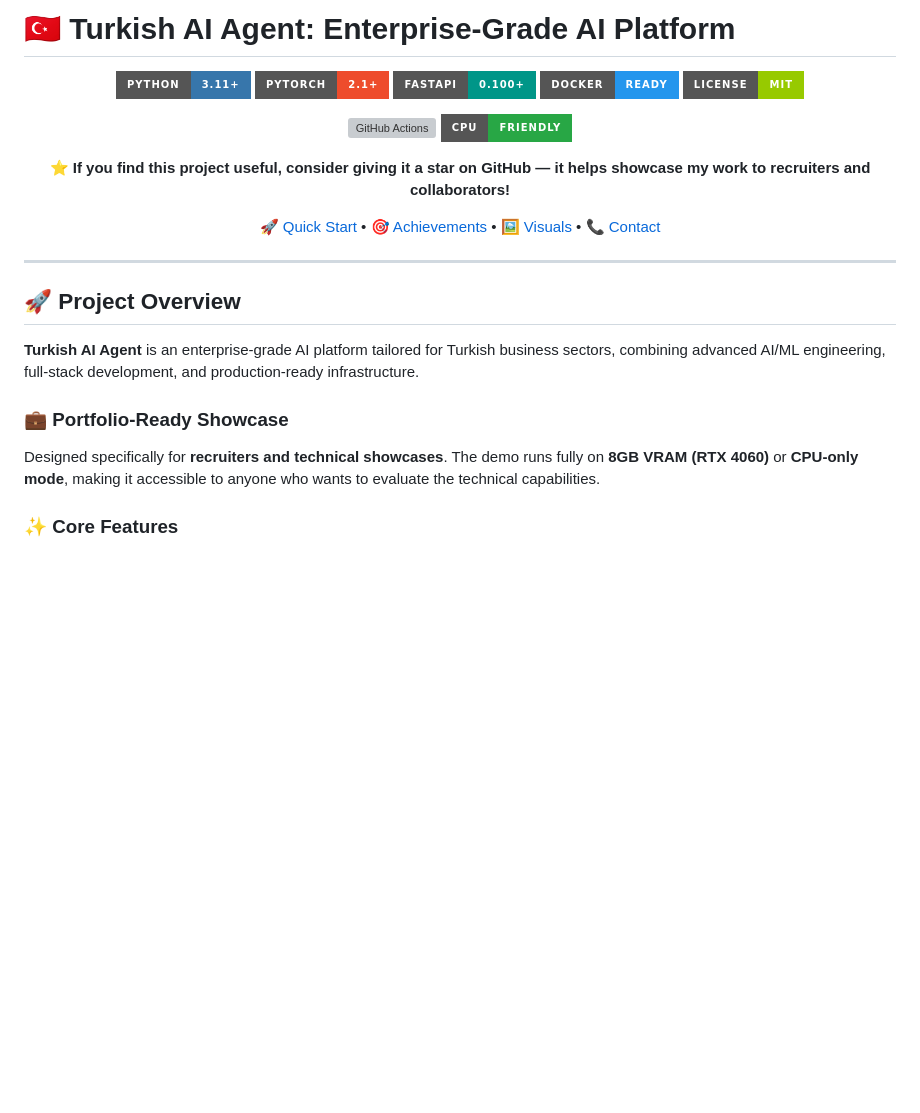
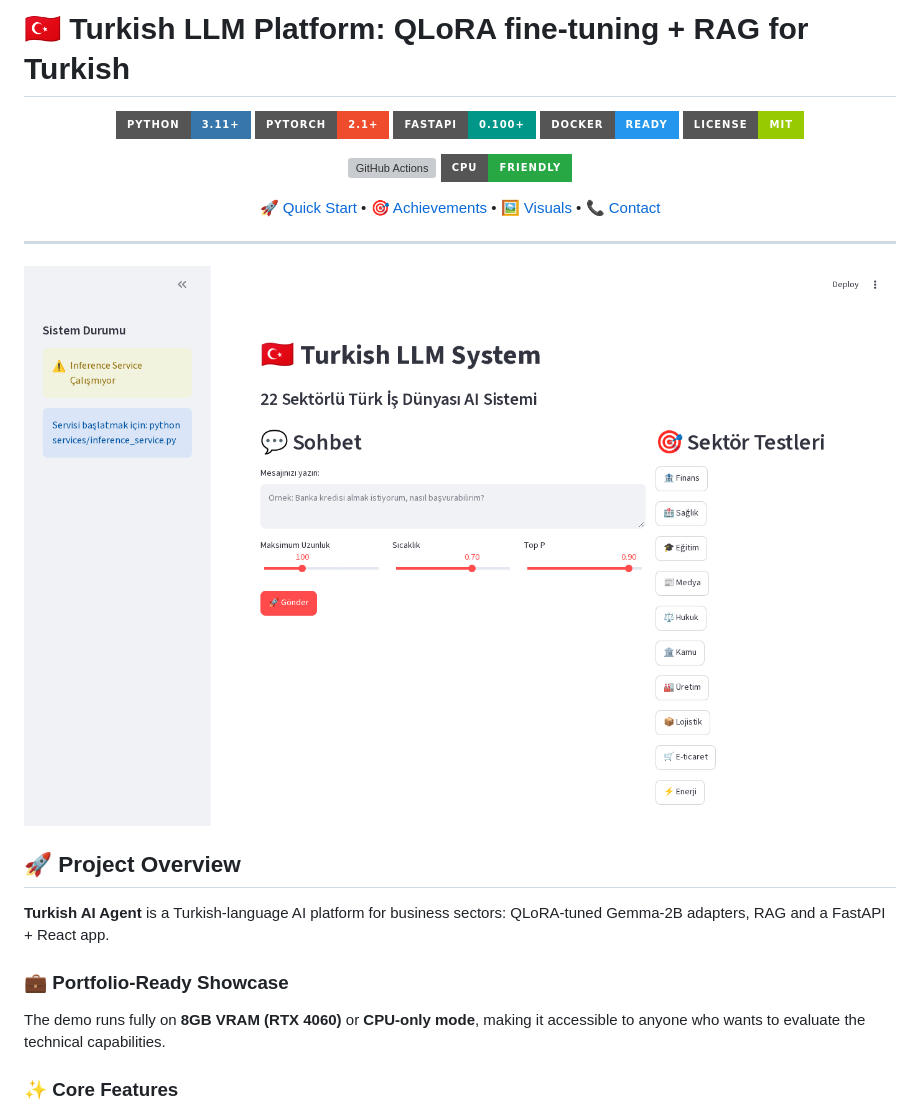
Before and after one commit to Nabilhassan12345/turkish-llm-platform, a Markdown page: README.md, the part around the change. Rendered like a GitHub page; pictures changed too: docs/images/streamlit-ui.png (added); badges without logos; blank space fills up the shorter version; grey boxes are pictures that could not be loaded.

Commit message:
Tone down README claims and add app screenshots (#1)
* Tone down README claims and add app screenshots

Co-Authored-By: Devin AI <158243242+devin-ai-integration[bot]@users.noreply.github.com>

* Keep README CRLF line endings

Co-Authored-By: Devin AI <158243242+devin-ai-integration[bot]@users.noreply.github.com>

* Add Streamlit UI screenshot to README

Co-Authored-By: Devin AI <158243242+devin-ai-integration[bot]@users.noreply.github.com>

---------

Co-authored-by: Nader Hassan <nabilhassanmohamedali@gmail.com>
Co-authored-by: Devin AI <158243242+devin-ai-integration[bot]@users.noreply.github.com>

```diff
--- a/README.md
+++ b/README.md
@@ -1,4 +1,4 @@
-# 🇹🇷 Turkish AI Agent: Enterprise-Grade AI Platform
+# 🇹🇷 Turkish LLM Platform: QLoRA fine-tuning + RAG for Turkish
 
 <div align="center">
 
@@ -11,7 +11,6 @@
 [![GitHub Actions](https://img.shields.io/badge/CI%2FCD-GitHub%20Actions-2088ff?style=for-the-badge&logo=github-actions&logoColor=white)](https://github.com/features/actions)
 [![CPU Friendly](https://img.shields.io/badge/CPU-Friendly-28a745?style=for-the-badge&logo=cpu&logoColor=white)](#demo--portfolio-showcase)
 
-**⭐ If you find this project useful, consider giving it a star on GitHub — it helps showcase my work to recruiters and collaborators!**
 
 [🚀 Quick Start](#-demo--portfolio-showcase) • [🎯 Achievements](#-key-technical-achievements) • [🖼️ Visuals](#-visual-enhancements) • [📞 Contact](#-contact--portfolio)
 
@@ -19,13 +18,15 @@
 
 ---
 
+![Streamlit test UI: chat, generation settings and sector test buttons (screenshot taken without the inference service running)](docs/images/streamlit-ui.png)
+
 ## 🚀 Project Overview
 
-**Turkish AI Agent** is an enterprise-grade AI platform tailored for Turkish business sectors, combining advanced AI/ML engineering, full-stack development, and production-ready infrastructure.
+**Turkish AI Agent** is a Turkish-language AI platform for business sectors: QLoRA-tuned Gemma-2B adapters, RAG and a FastAPI + React app.
 
 ### 💼 Portfolio-Ready Showcase
 
-Designed specifically for **recruiters and technical showcases**. The demo runs fully on **8GB VRAM (RTX 4060)** or **CPU-only mode**, making it accessible to anyone who wants to evaluate the technical capabilities.
+The demo runs fully on **8GB VRAM (RTX 4060)** or **CPU-only mode**, making it accessible to anyone who wants to evaluate the technical capabilities.
 
 ### ✨ Core Features
 
```
